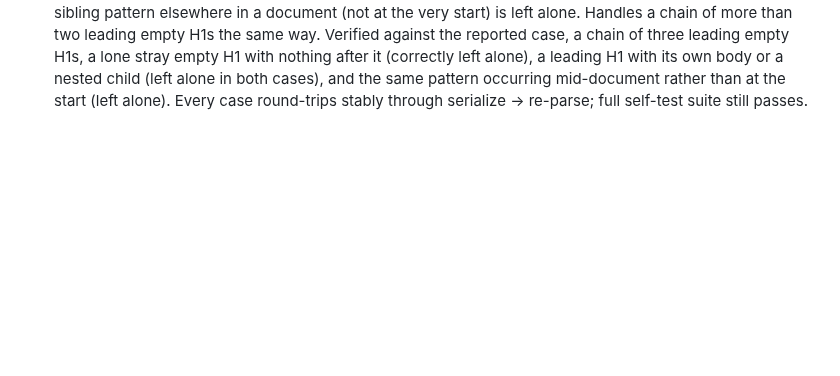
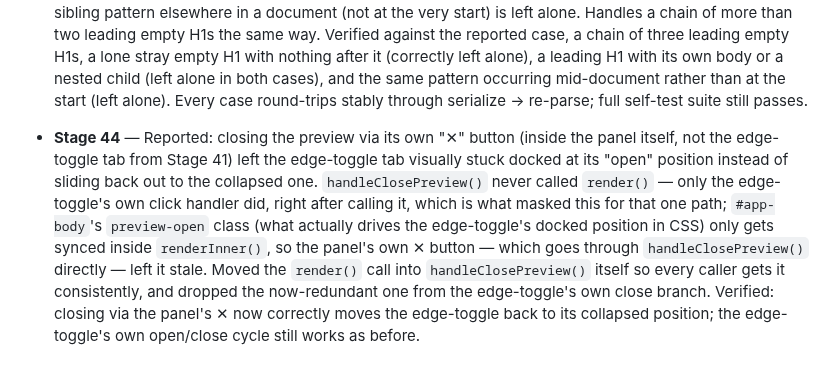
Before and after one commit to AhmedYousriSobhi/md.orchestra, a Markdown page: README.md, the part around the change. Drawn GitHub-style; blank space fills up the shorter version.

Commit message:
docs: log Stage 44 (preview edge-toggle stuck-open-position fix)
Co-Authored-By: Claude Sonnet 5 <noreply@anthropic.com>

```diff
--- a/README.md
+++ b/README.md
@@ -991,3 +991,19 @@ picker itself worked correctly; it was a test-tooling quirk, not an app bug.
   mid-document rather than at the start (left alone). Every case
   round-trips stably through serialize → re-parse; full self-test
   suite still passes.
+- **Stage 44** — Reported: closing the preview via its own "✕" button
+  (inside the panel itself, not the edge-toggle tab from Stage 41)
+  left the edge-toggle tab visually stuck docked at its "open"
+  position instead of sliding back out to the collapsed one.
+  `handleClosePreview()` never called `render()` — only the
+  edge-toggle's own click handler did, right after calling it, which
+  is what masked this for that one path; `#app-body`'s `preview-open`
+  class (what actually drives the edge-toggle's docked position in
+  CSS) only gets synced inside `renderInner()`, so the panel's own ✕
+  button — which goes through `handleClosePreview()` directly — left
+  it stale. Moved the `render()` call into `handleClosePreview()`
+  itself so every caller gets it consistently, and dropped the
+  now-redundant one from the edge-toggle's own close branch. Verified:
+  closing via the panel's ✕ now correctly moves the edge-toggle back to
+  its collapsed position; the edge-toggle's own open/close cycle still
+  works as before.
```
